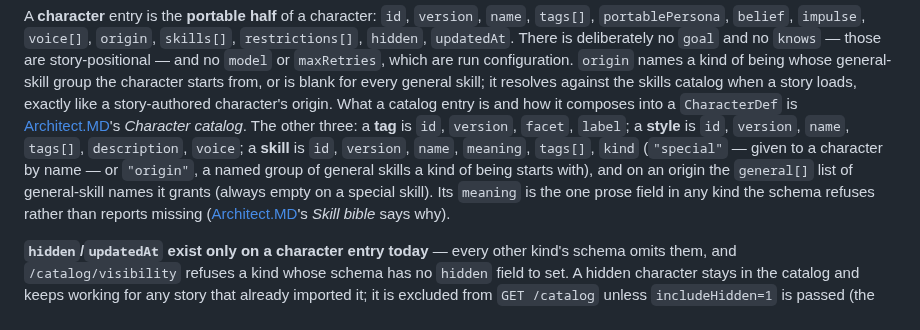
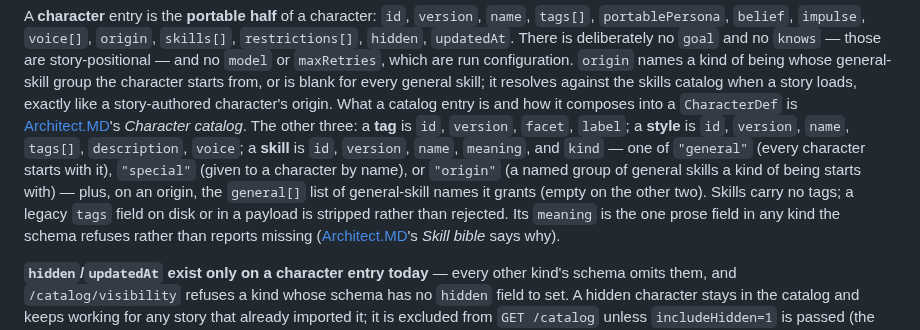
Before and after one commit to pluptak/Story-writer, a Markdown page: docs/GUI-SPEC.md, the part around the change. Rendered like a GitHub page.

```diff
--- a/docs/GUI-SPEC.md
+++ b/docs/GUI-SPEC.md
@@ -317,9 +317,11 @@ against the skills catalog when a story loads, exactly like a story-authored cha
 a catalog entry is and how it composes into a `CharacterDef` is [Architect.MD](docs/Architect.MD)'s
 *Character catalog*. The other three: a **tag** is `id`, `version`, `facet`, `label`; a **style** is
 `id`, `version`, `name`, `tags[]`, `description`, `voice`; a **skill** is `id`, `version`, `name`,
-`meaning`, `tags[]`, `kind` (`"special"` — given to a character by name — or `"origin"`, a named
-group of general skills a kind of being starts with), and on an origin the `general[]` list of
-general-skill names it grants (always empty on a special skill). Its `meaning` is the one prose field
+`meaning`, and `kind` — one of `"general"` (every character starts with it), `"special"` (given to a
+character by name), or `"origin"` (a named group of general skills a kind of being starts with) —
+plus, on an origin, the `general[]` list of general-skill names it grants (empty on the other two).
+Skills carry no tags; a legacy `tags` field on disk or in a payload is stripped rather than
+rejected. Its `meaning` is the one prose field
 in any kind the schema refuses rather than reports missing ([Architect.MD](docs/Architect.MD)'s *Skill
 bible* says why).
 
```
Also changed, not shown: CLAUDE.md (+5 -5 lines), docs/Character.MD (+3 -2 lines).
